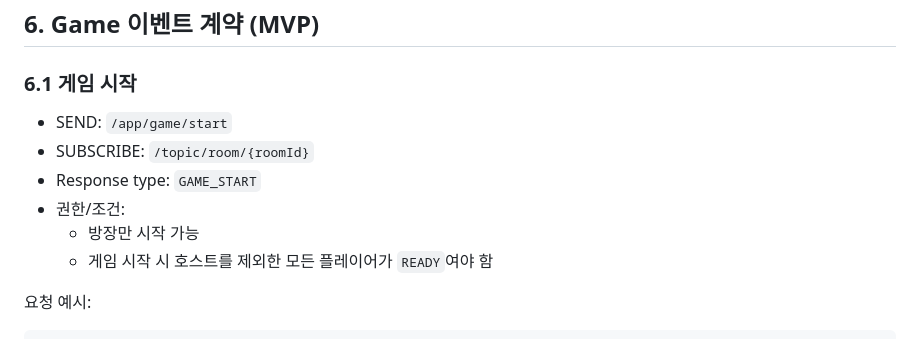
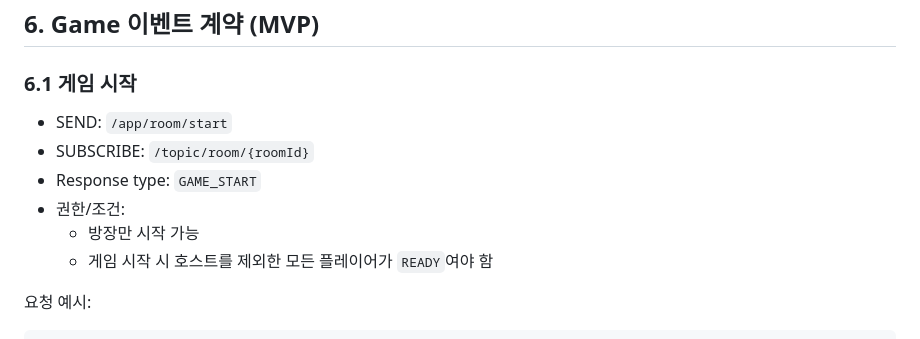
Before and after one commit to Team-GuLab/sigkill, a Markdown page: sigkill-server/docs/STOMP_MESSAGE_SPEC.md, the part around one of its changes. Drawn GitHub-style.

Commit message:
docs: #9 STOMP_MESSAGE_SPEC 게임 시작 요청 경로 수정 및 설명 업데이트

```diff
--- a/sigkill-server/docs/STOMP_MESSAGE_SPEC.md
+++ b/sigkill-server/docs/STOMP_MESSAGE_SPEC.md
@@ -251,12 +252,12 @@ Game 이벤트 응답은 공통 Envelope를 사용한다.
 
 ### 6.1 게임 시작
 
-- SEND: `/app/game/start`
+- SEND: `/app/room/start`
 - SUBSCRIBE: `/topic/room/{roomId}`
 - Response type: `GAME_START`
 - 권한/조건:
-  - 방장만 시작 가능
-  - 게임 시작 시 호스트를 제외한 모든 플레이어가 `READY`여야 함
+    - 방장만 시작 가능
+    - 게임 시작 시 호스트를 제외한 모든 플레이어가 `READY`여야 함
 
 요청 예시:
 
```
Also changed, not shown: other parts of sigkill-server/docs/STOMP_MESSAGE_SPEC.md (+2 -1 lines).
